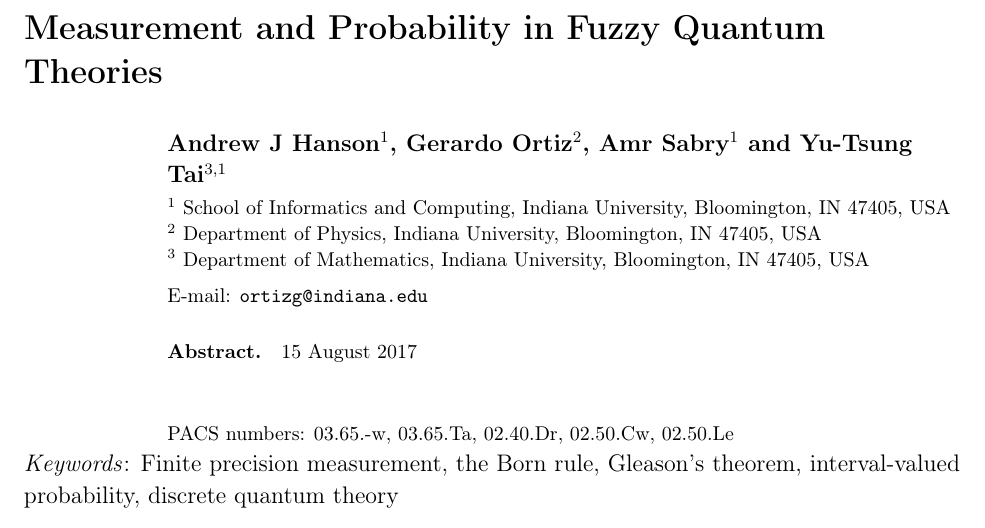
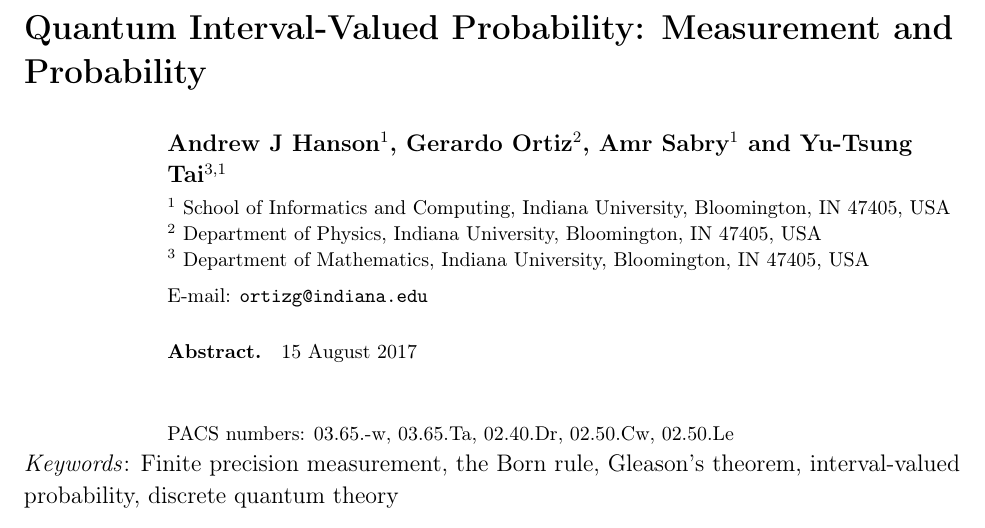
Before and after one commit to yuttai/Contextuality-and-Nonlocality-in-Discrete-Quantum-Theory, a LaTeX paper (prop_iop.tex): part of page 1 of 54, cut at the place of the change. Compiled offline with pdfLaTeX.

Commit message:
prop_iop.tex Change title...

```diff
--- a/prop_iop.tex
+++ b/prop_iop.tex
@@ -61,8 +61,7 @@
 \newcommand{\iotar}[1][]{\ensuremath{\iota^{\mathrm{R{#1}}}}}
 
 \begin{document}
-\title{Measurement and Probability in Fuzzy Quantum
-Theories}
+\title{Quantum Interval-Valued Probability: Measurement and Probability}
 
 \author{Andrew J Hanson$^{1}$, Gerardo Ortiz$^{2}$,
 Amr Sabry$^{1}$ and Yu-Tsung Tai$^{3,1}$}
```
Also changed, not shown: 1 other file.
